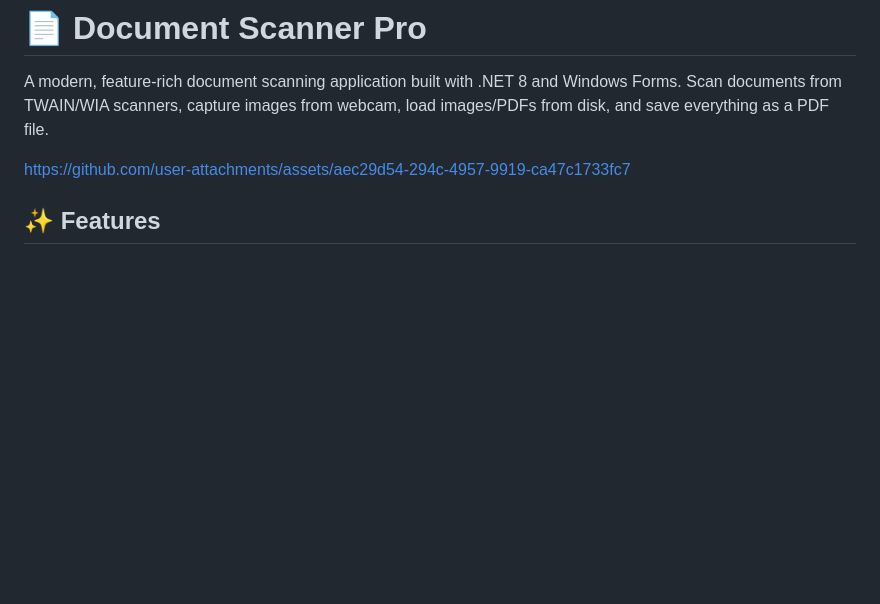
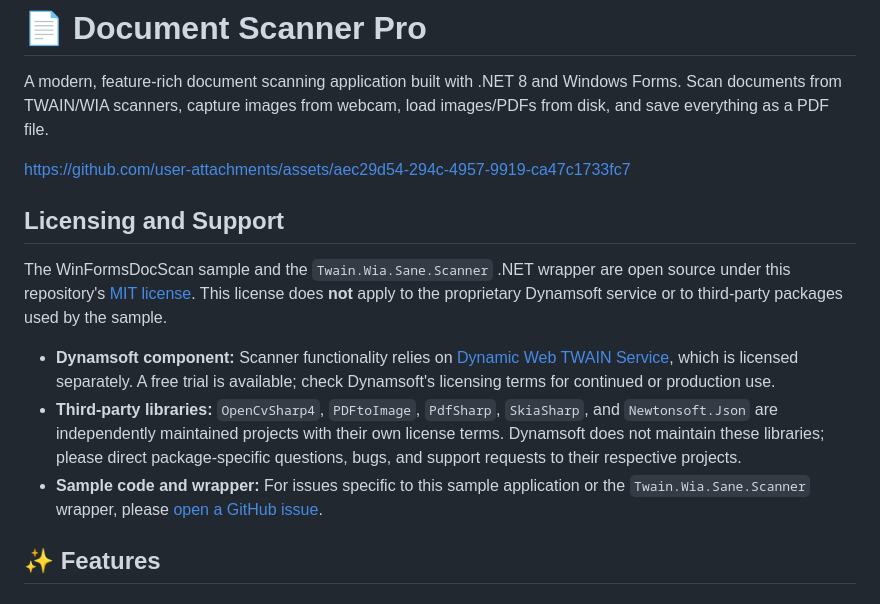
Before and after one commit to yushulx/dotnet-twain-wia-sane-scanner, a Markdown page: examples/WinFormsDocScan/README.md, the part around the change. GitHub-like rendering; blank space fills up the shorter version.

```diff
--- a/examples/WinFormsDocScan/README.md
+++ b/examples/WinFormsDocScan/README.md
@@ -3,6 +3,14 @@
 A modern, feature-rich document scanning application built with .NET 8 and Windows Forms. Scan documents from TWAIN/WIA scanners, capture images from webcam, load images/PDFs from disk, and save everything as a PDF file.
 
 https://github.com/user-attachments/assets/aec29d54-294c-4957-9919-ca47c1733fc7
+
+## Licensing and Support
+
+The WinFormsDocScan sample and the `Twain.Wia.Sane.Scanner` .NET wrapper are open source under this repository's [MIT license](../../LICENSE). This license does **not** apply to the proprietary Dynamsoft service or to third-party packages used by the sample.
+
+- **Dynamsoft component:** Scanner functionality relies on [Dynamic Web TWAIN Service](https://www.dynamsoft.com/web-twain/), which is licensed separately. A free trial is available; check Dynamsoft's licensing terms for continued or production use.
+- **Third-party libraries:** `OpenCvSharp4`, `PDFtoImage`, `PdfSharp`, `SkiaSharp`, and `Newtonsoft.Json` are independently maintained projects with their own license terms. Dynamsoft does not maintain these libraries; please direct package-specific questions, bugs, and support requests to their respective projects.
+- **Sample code and wrapper:** For issues specific to this sample application or the `Twain.Wia.Sane.Scanner` wrapper, please [open a GitHub issue](https://github.com/yushulx/dotnet-twain-wia-sane-scanner/issues).
 
 ## ✨ Features
 
```
